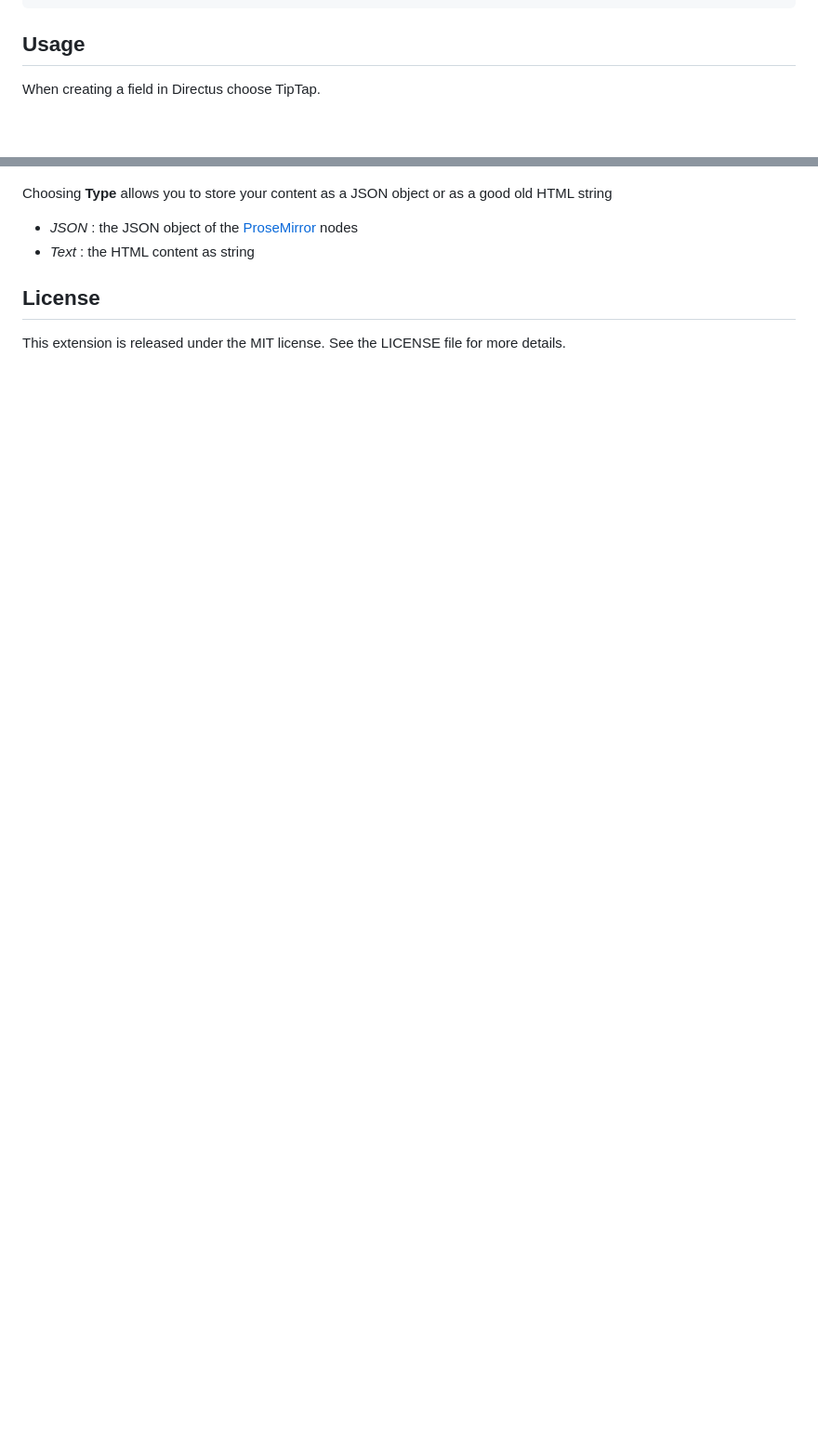
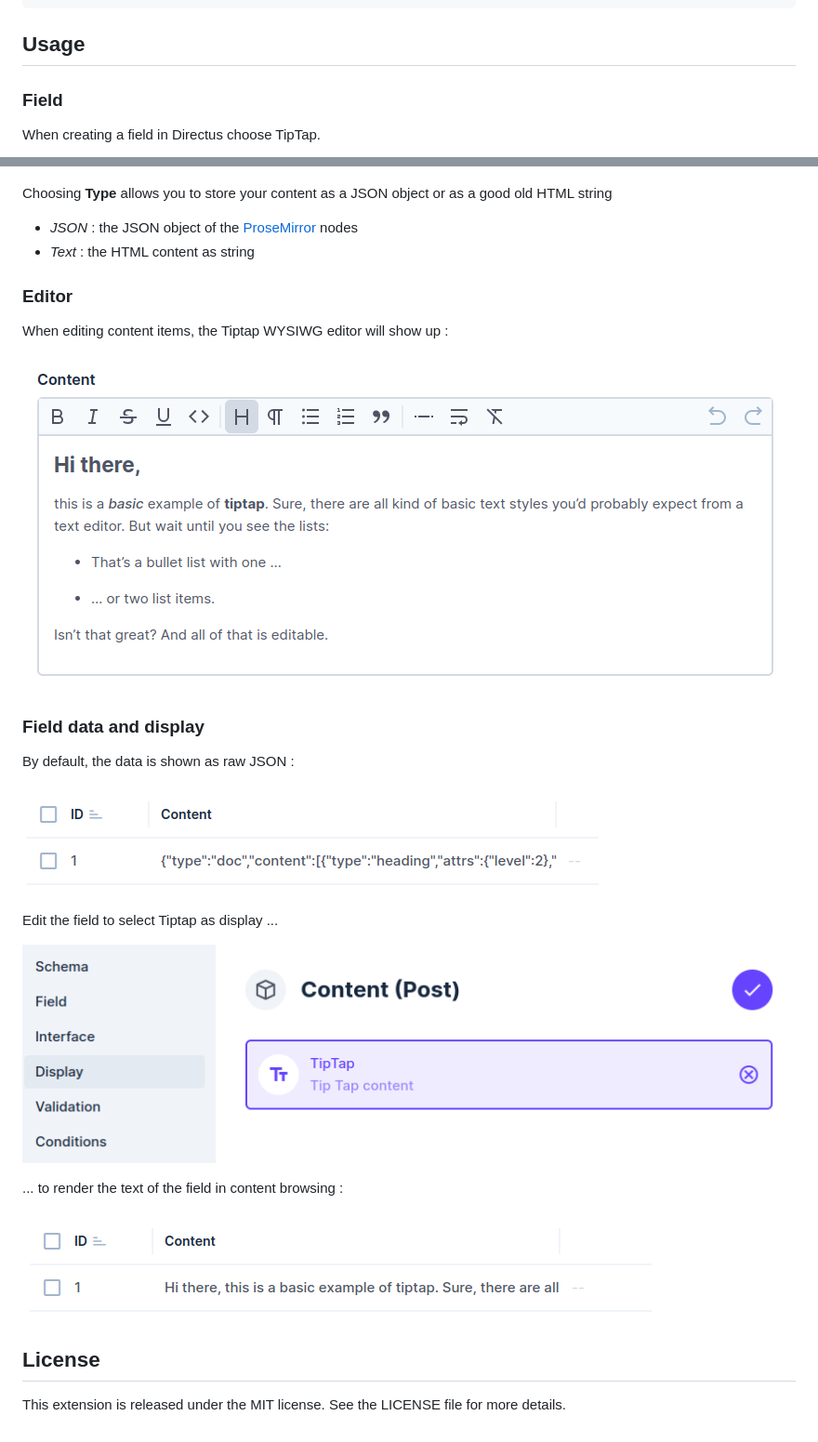
Before and after one commit to gbicou/directus-extension-tiptap, a Markdown page: README.md, 2 parts joined by grey strips. Shown at 93% size. GitHub-like rendering; pictures changed too: docs/display-render.png (added), docs/display.png (added), docs/editor.png (added); blank space fills up the shorter version.

Commit message:
docs: usage of display
close #10

```diff
--- a/README.md
+++ b/README.md
@@ -30,6 +30,8 @@ npm install @bicou/directus-extension-tiptap
 
 ## Usage
 
+### Field
+
 When creating a field in Directus choose TipTap.
 
 ![field creation](docs/field.png)
@@ -38,6 +40,26 @@ Choosing **Type** allows you to store your content as a JSON object or as a good
 
 - _JSON_ : the JSON object of the [ProseMirror](https://prosemirror.net/) nodes
 - _Text_ : the HTML content as string
+
+### Editor
+
+When editing content items, the Tiptap WYSIWG editor will show up :
+
+![editor](docs/editor.png)
+
+### Field data and display
+
+By default, the data is shown as raw JSON :
+
+![json render](docs/render.png)
+
+Edit the field to select Tiptap as display ...
+
+![display](docs/display.png)
+
+... to render the text of the field in content browsing :
+
+![text render](docs/display-render.png)
 
 ## License
 
```
